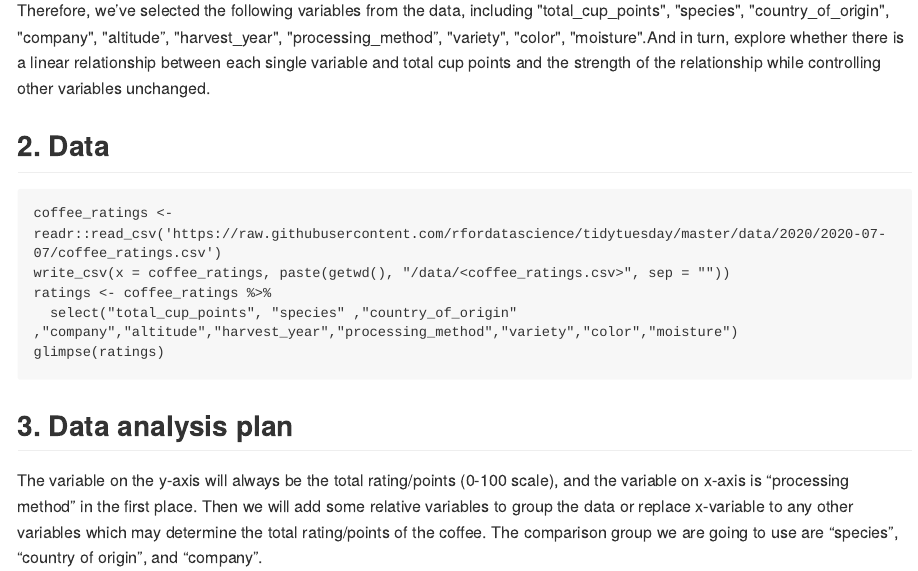
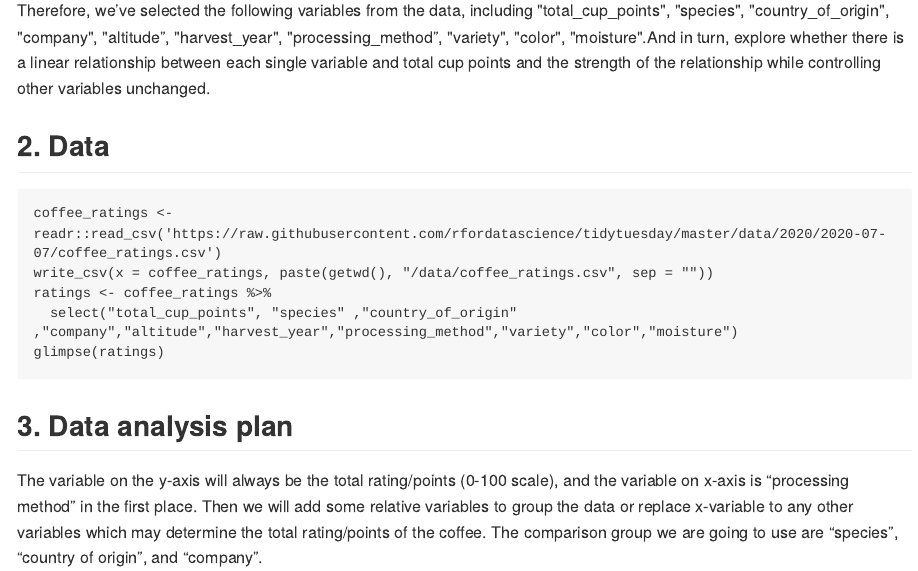
Before and after one commit to ids-s1-20/project-percent_percentage, an R Markdown document (proposal/proposal.Rmd): the page in a window 1100 px wide, from 570 px down. The pictures show the output file proposal/proposal.md that the author committed with the source, drawn offline in the style of GitHub; long lines of code are wrapped.

Commit message:
changed data name

````diff
--- a/proposal/proposal.Rmd
+++ b/proposal/proposal.Rmd
@@ -24,7 +24,7 @@ Therefore, we’ve selected the following variables from the data, including "to
 
 ```{r}
 coffee_ratings <- readr::read_csv('https://raw.githubusercontent.com/rfordatascience/tidytuesday/master/data/2020/2020-07-07/coffee_ratings.csv')
-write_csv(x = coffee_ratings, paste(getwd(), "/data/<coffee_ratings.csv>", sep = ""))
+write_csv(x = coffee_ratings, paste(getwd(), "/data/coffee_ratings.csv", sep = ""))
 ratings <- coffee_ratings %>%
   select("total_cup_points", "species" ,"country_of_origin" ,"company","altitude","harvest_year","processing_method","variety","color","moisture")
 glimpse(ratings)
````
Also changed, not shown: proposal/proposal.md, 2 other files.
